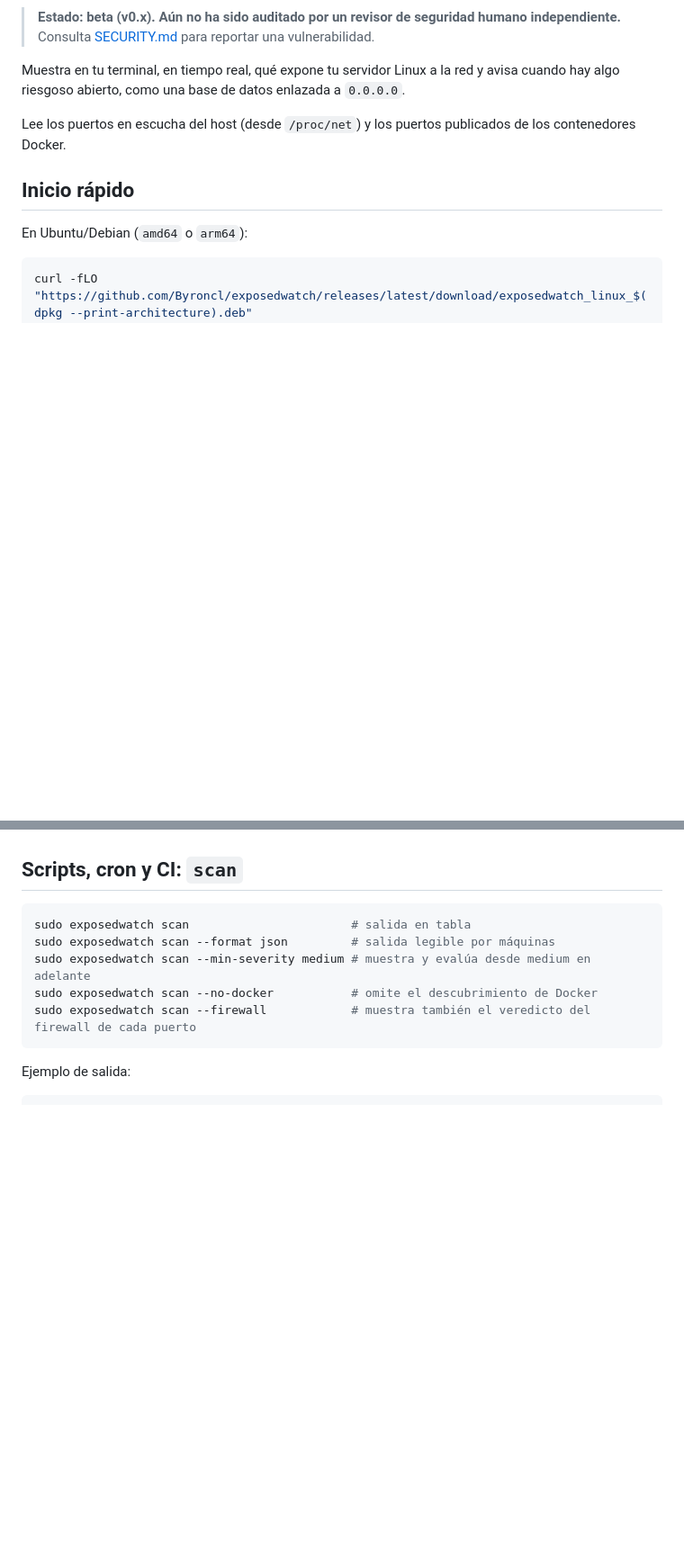
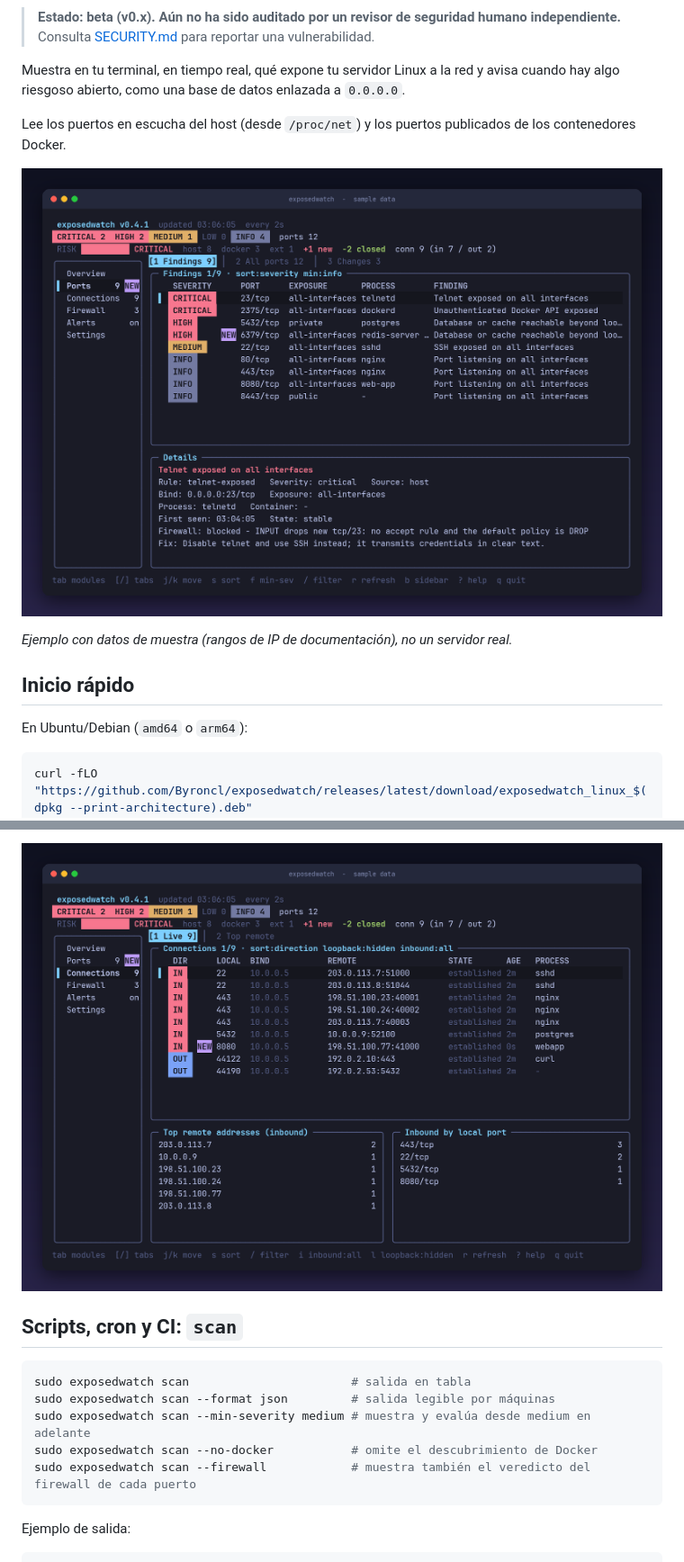
Before and after one commit to Byroncl/exposedwatch, a Markdown page: README.es.md, 2 parts joined by grey strips. Shown at 90% size. GitHub-like rendering; pictures changed too: docs/images/connections.png (added), docs/images/findings.png (added); blank space fills up the shorter version.

```diff
--- a/README.es.md
+++ b/README.es.md
@@ -11,6 +11,10 @@
 Muestra en tu terminal, en tiempo real, qué expone tu servidor Linux a la red y avisa cuando hay algo riesgoso abierto, como una base de datos enlazada a `0.0.0.0`.
 
 Lee los puertos en escucha del host (desde `/proc/net`) y los puertos publicados de los contenedores Docker.
+
+![Vista interactiva de exposedwatch: hallazgos por severidad, con la barra lateral de módulos y el panel de detalle](docs/images/findings.png)
+
+*Ejemplo con datos de muestra (rangos de IP de documentación), no un servidor real.*
 
 ## Inicio rápido
 
@@ -152,3 +171,4 @@ Las reglas se leen en segundo plano con su propio límite de tiempo: tras el pri
+![Módulo Connections, pestaña Live](docs/images/connections.png)
 
 ## Scripts, cron y CI: `scan`
 
```
Also changed, not shown: other parts of README.es.md (+15 -0 lines), README.md (+20 -0 lines), docs/images/firewall.png (added), docs/images/overview.png (added).
